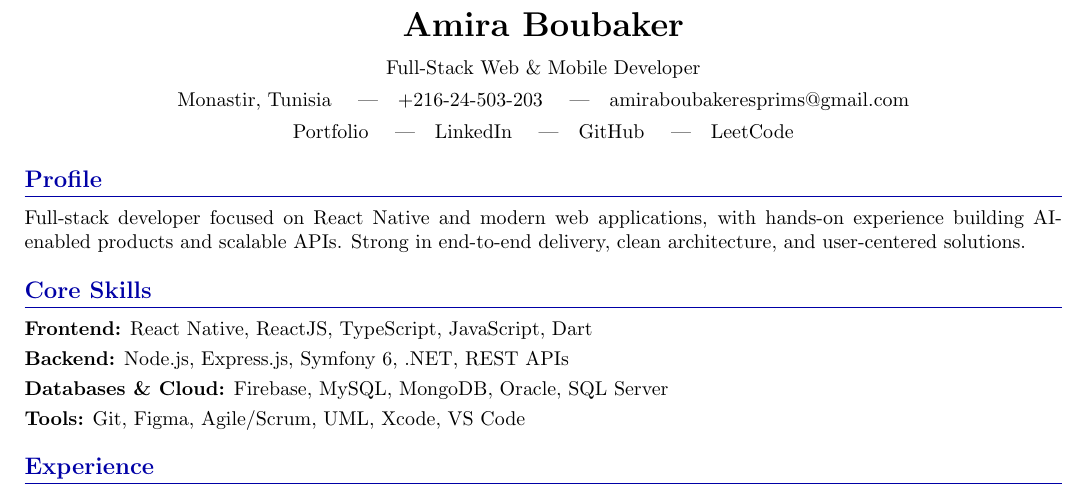
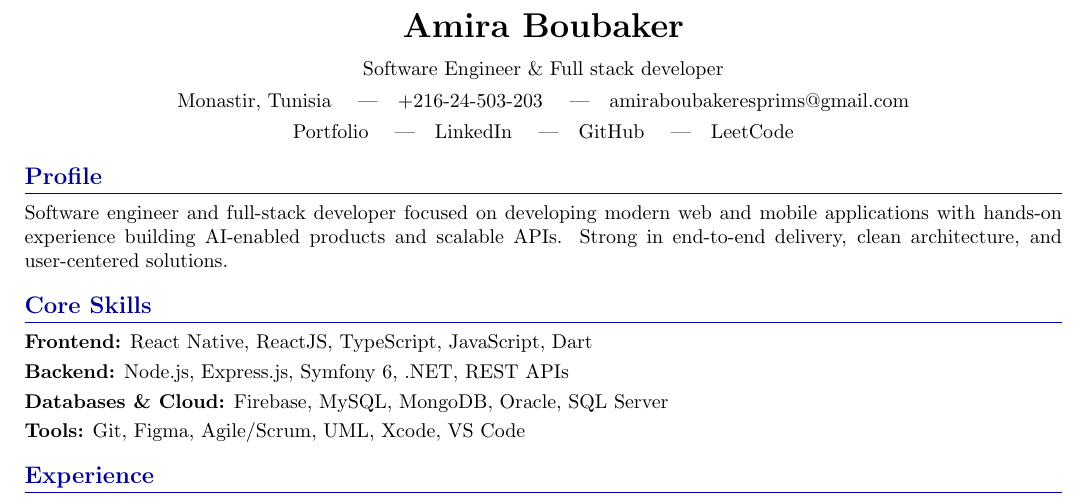
Before and after one commit to amiraboubaker/myCV, a LaTeX CV (Amira_Boubaker_CV.tex): part of the page, cut so that both start at the same text. Compiled offline with pdfLaTeX.

Commit message:
update header

```diff
--- a/Amira_Boubaker_CV.tex
+++ b/Amira_Boubaker_CV.tex
@@ -1,6 +1,6 @@
 \documentclass[10pt,a4paper]{article}
 \usepackage[utf8]{inputenc}
-\usepackage[a4paper,margin=1.35cm]{geometry}
+\usepackage[a4paper,left=1.35cm,right=1.35cm,bottom=1.35cm,top=2cm]{geometry}
 \usepackage{xcolor}
 \usepackage[hidelinks]{hyperref}
 \usepackage{enumitem}
@@ -14,13 +14,13 @@
 \setcounter{secnumdepth}{0}
 
 \titleformat{\section}{\large\bfseries\color{blue!65!black}}{}{0pt}{}[{\color{blue!65!black}\titlerule}]
-\titlespacing{\section}{0pt}{8pt plus 1pt minus 1pt}{4pt plus 1pt minus 1pt}
+\titlespacing{\section}{0pt}{6pt plus 1pt minus 1pt}{3pt plus 1pt minus 1pt}
 
 \begin{document}
 
 {\centering
 {\LARGE \textbf{Amira Boubaker}}\\[7pt]
-Full-Stack Web \& Mobile Developer\\[4pt]
+Software Engineer \& Full stack developer \\[4pt]
 Monastir, Tunisia \quad|\quad +216-24-503-203 \quad|\quad amiraboubakeresprims@gmail.com\\[4pt]
 \href{https://amiraboubaker.github.io/AmiraBoubaker-portfolio/}{Portfolio} \quad|\quad
 \href{https://www.linkedin.com/in/amira-boubaker/}{LinkedIn} \quad|\quad
@@ -29,7 +29,7 @@ Monastir, Tunisia \quad|\quad +216-24-503-203 \quad|\quad amiraboubakeresprims@g
 \par}
 
 \section{Profile}
-Full-stack developer focused on React Native and modern web applications, with hands-on experience building AI-enabled products and scalable APIs. Strong in end-to-end delivery, clean architecture, and user-centered solutions.
+Software engineer and full-stack developer focused on developing modern web and mobile applications with hands-on experience building AI-enabled products and scalable APIs. Strong in end-to-end delivery, clean architecture, and user-centered solutions.
 
 \section{Core Skills}
 \textbf{Frontend:} React Native, ReactJS, TypeScript, JavaScript, Dart
```
Also changed, not shown: Amira_Boubaker_CV.pdf, 2 other files.
